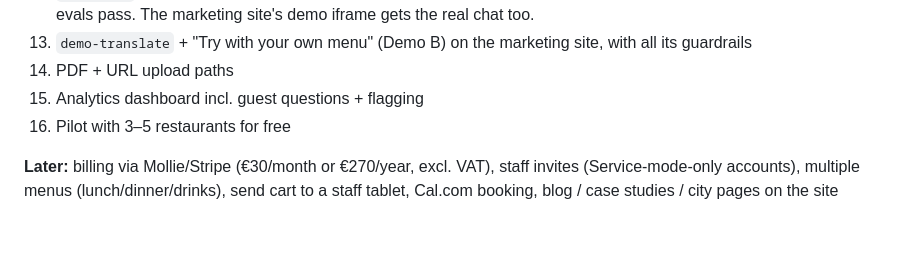
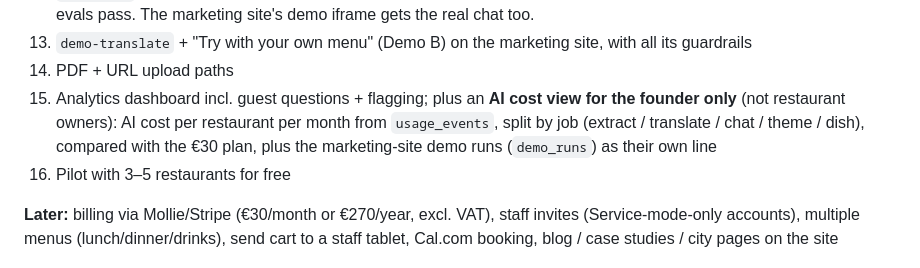
Before and after one commit to sonuyou19-max/QR-Menu, a Markdown page: CLAUDE.md, the part around the change. Rendered like a GitHub page; blank space fills up the shorter version.

Commit message:
CLAUDE.md: add founder AI cost view to step 15
Co-Authored-By: Claude Opus 5.5 <noreply@anthropic.com>
Claude-Session: https://claude.ai/code/session_01PkAQoAmgBhQN7j8qgH4hUT

```diff
--- a/CLAUDE.md
+++ b/CLAUDE.md
@@ -519,7 +519,7 @@ create table usage_events (                     -- AI cost tracking per restaura
 12. `menu-chat` with full guardrail layer + item cards with + in chat; build the eval file alongside. Built (see section 7); 14/14 evals pass. The marketing site's demo iframe gets the real chat too.
 13. `demo-translate` + "Try with your own menu" (Demo B) on the marketing site, with all its guardrails
 14. PDF + URL upload paths
-15. Analytics dashboard incl. guest questions + flagging
+15. Analytics dashboard incl. guest questions + flagging; plus an **AI cost view for the founder only** (not restaurant owners): AI cost per restaurant per month from `usage_events`, split by job (extract / translate / chat / theme / dish), compared with the €30 plan, plus the marketing-site demo runs (`demo_runs`) as their own line
 16. Pilot with 3–5 restaurants for free
 
 **Later:** billing via Mollie/Stripe (€30/month or €270/year, excl. VAT), staff invites (Service-mode-only accounts), multiple menus (lunch/dinner/drinks), send cart to a staff tablet, Cal.com booking, blog / case studies / city pages on the site
```
